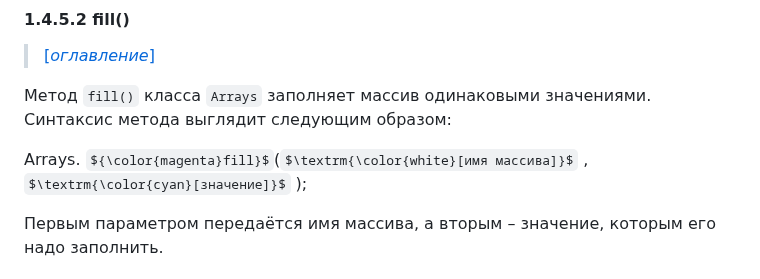
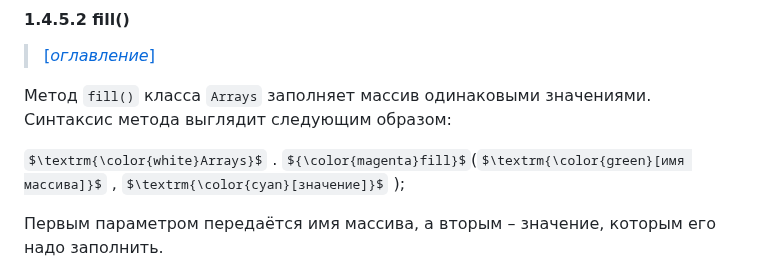
Before and after one commit to Lorgar-Avrelian/javaConspectRUS, a Markdown page: conspect/01_04.md, the part around the change. Drawn GitHub-style; some formulas as TeX source.

Commit message:
In progress

```diff
--- a/conspect/01_04.md
+++ b/conspect/01_04.md
@@ -143,7 +143,7 @@ private static void arraysExample() {
 Метод `fill()` класса `Arrays` заполняет массив одинаковыми значениями.
 Синтаксис метода выглядит следующим образом:
 
-Arrays. ${\color{magenta}fill}$($\textrm{\color{white}[имя массива]}$ , $\textrm{\color{cyan}[значение]}$ );
+$\textrm{\color{white}Arrays}$ . ${\color{magenta}fill}$($\textrm{\color{green}[имя массива]}$ , $\textrm{\color{cyan}[значение]}$ );
 
 Первым параметром передаётся имя массива, а вторым – значение, которым его надо заполнить.
 
```
